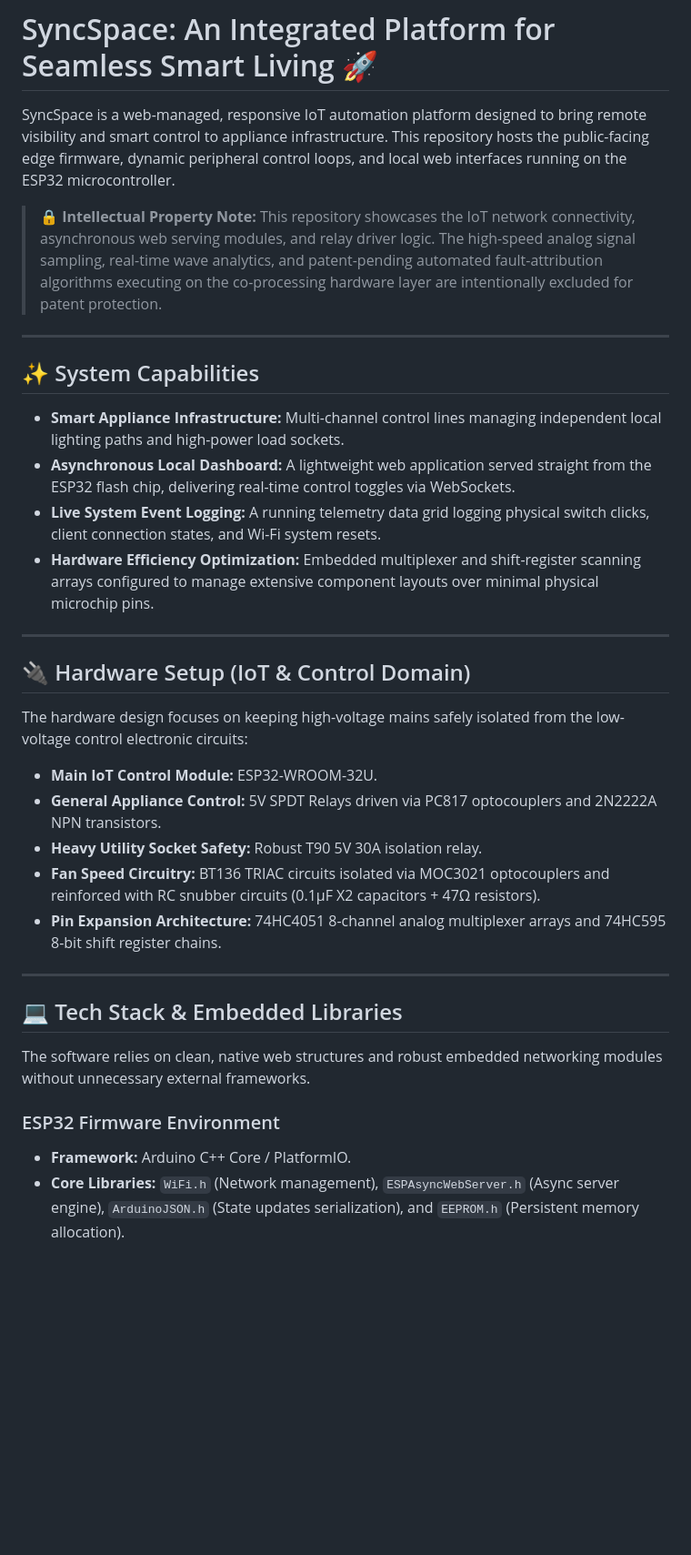
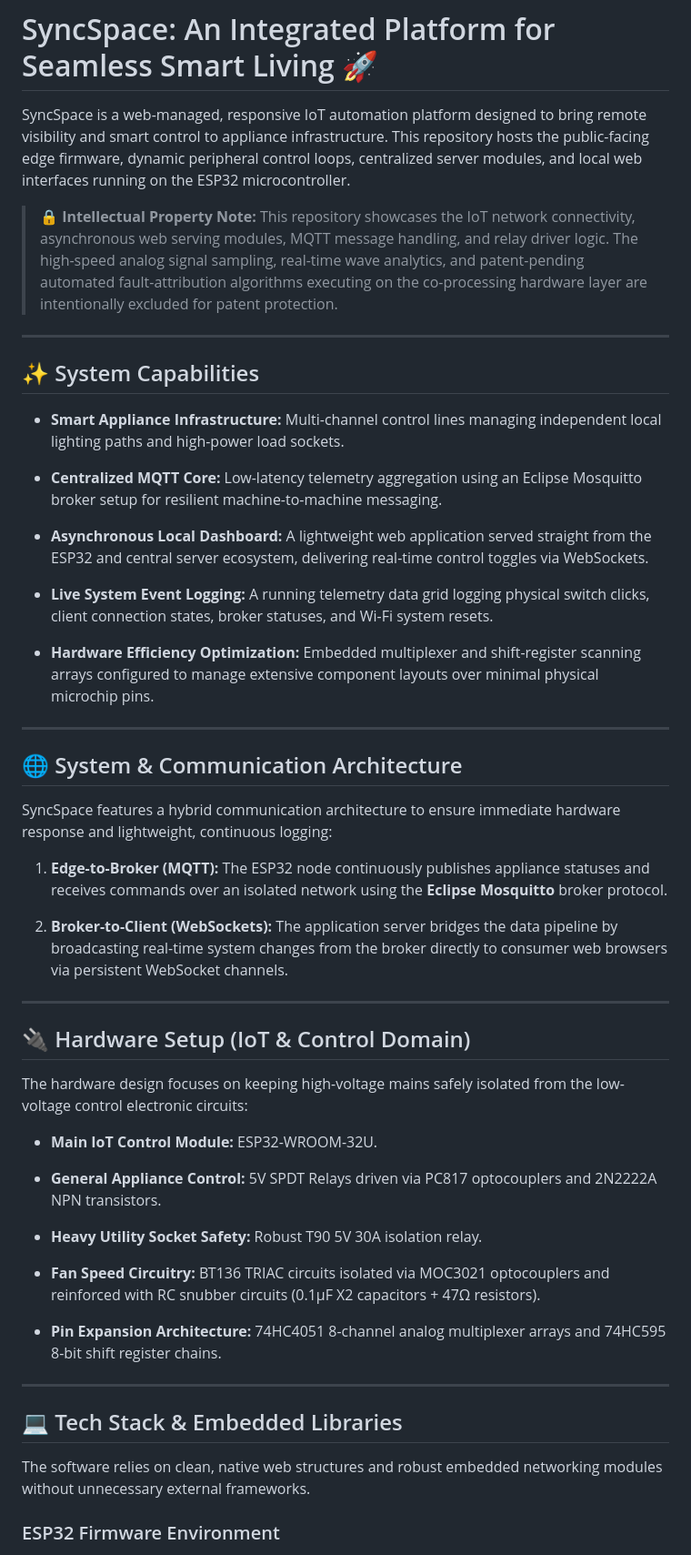
Before and after one commit to ROCKER-RID/SyncSpace-IoT-Smart-Control-With-Fault-Diagonisation, a Markdown page: README.md, the part around one of its changes. Shown at 91% size. Rendered like a GitHub page; blank space fills up the shorter version.

```diff
--- a/README.md
+++ b/README.md
@@ -1,34 +1,54 @@
 # SyncSpace: An Integrated Platform for Seamless Smart Living 🚀
 
-SyncSpace is a web-managed, responsive IoT automation platform designed to bring remote visibility and smart control to appliance infrastructure. This repository hosts the public-facing edge firmware, dynamic peripheral control loops, and local web interfaces running on the ESP32 microcontroller.
+SyncSpace is a web-managed, responsive IoT automation platform designed to bring remote visibility and smart control to appliance infrastructure. This repository hosts the public-facing edge firmware, dynamic peripheral control loops, centralized server modules, and local web interfaces running on the ESP32 microcontroller.
 
-> 🔒 **Intellectual Property Note:** This repository showcases the IoT network connectivity, asynchronous web serving modules, and relay driver logic. The high-speed analog signal sampling, real-time wave analytics, and patent-pending automated fault-attribution algorithms executing on the co-processing hardware layer are intentionally excluded for patent protection.
+> 🔒 **Intellectual Property Note:** This repository showcases the IoT network connectivity, asynchronous web serving modules, MQTT message handling, and relay driver logic. The high-speed analog signal sampling, real-time wave analytics, and patent-pending automated fault-attribution algorithms executing on the co-processing hardware layer are intentionally excluded for patent protection.
 
 ---
 
 ## ✨ System Capabilities
-* **Smart Appliance Infrastructure:** Multi-channel control lines managing independent local lighting paths and high-power load sockets.
-* **Asynchronous Local Dashboard:** A lightweight web application served straight from the ESP32 flash chip, delivering real-time control toggles via WebSockets.
-* **Live System Event Logging:** A running telemetry data grid logging physical switch clicks, client connection states, and Wi-Fi system resets.
-* **Hardware Efficiency Optimization:** Embedded multiplexer and shift-register scanning arrays configured to manage extensive component layouts over minimal physical microchip pins.
+
+- **Smart Appliance Infrastructure:** Multi-channel control lines managing independent local lighting paths and high-power load sockets.
+
+- **Centralized MQTT Core:** Low-latency telemetry aggregation using an Eclipse Mosquitto broker setup for resilient machine-to-machine messaging.
+
+- **Asynchronous Local Dashboard:** A lightweight web application served straight from the ESP32 and central server ecosystem, delivering real-time control toggles via WebSockets.
+
+- **Live System Event Logging:** A running telemetry data grid logging physical switch clicks, client connection states, broker statuses, and Wi-Fi system resets.
+
+- **Hardware Efficiency Optimization:** Embedded multiplexer and shift-register scanning arrays configured to manage extensive component layouts over minimal physical microchip pins.
+
+---
+
+## 🌐 System & Communication Architecture
+
+SyncSpace features a hybrid communication architecture to ensure immediate hardware response and lightweight, continuous logging:
+
+1. **Edge-to-Broker (MQTT):** The ESP32 node continuously publishes appliance statuses and receives commands over an isolated network using the **Eclipse Mosquitto** broker protocol.
+
+2. **Broker-to-Client (WebSockets):** The application server bridges the data pipeline by broadcasting real-time system changes from the broker directly to consumer web browsers via persistent WebSocket channels.
 
 ---
 
 ## 🔌 Hardware Setup (IoT & Control Domain)
+
 The hardware design focuses on keeping high-voltage mains safely isolated from the low-voltage control electronic circuits:
 
-* **Main IoT Control Module:** ESP32-WROOM-32U.
-* **General Appliance Control:** 5V SPDT Relays driven via PC817 optocouplers and 2N2222A NPN transistors.
-* **Heavy Utility Socket Safety:** Robust T90 5V 30A isolation relay.
-* **Fan Speed Circuitry:** BT136 TRIAC circuits isolated via MOC3021 optocouplers and reinforced with RC snubber circuits (0.1µF X2 capacitors + 47Ω resistors).
-* **Pin Expansion Architecture:** 74HC4051 8-channel analog multiplexer arrays and 74HC595 8-bit shift register chains.
+- **Main IoT Control Module:** ESP32-WROOM-32U.
+
+- **General Appliance Control:** 5V SPDT Relays driven via PC817 optocouplers and 2N2222A NPN transistors.
+
+- **Heavy Utility Socket Safety:** Robust T90 5V 30A isolation relay.
+
+- **Fan Speed Circuitry:** BT136 TRIAC circuits isolated via MOC3021 optocouplers and reinforced with RC snubber circuits (0.1µF X2 capacitors + 47Ω resistors).
+
+- **Pin Expansion Architecture:** 74HC4051 8-channel analog multiplexer arrays and 74HC595 8-bit shift register chains.
 
 ---
 
 ## 💻 Tech Stack & Embedded Libraries
+
 The software relies on clean, native web structures and robust embedded networking modules without unnecessary external frameworks.
 
 ### ESP32 Firmware Environment
-* **Framework:** Arduino C++ Core / PlatformIO.
-* **Core Libraries:** `WiFi.h` (Network management), `ESPAsyncWebServer.h` (Async server engine), `ArduinoJSON.h` (State updates serialization), and `EEPROM.h` (Persistent memory allocation).
 
```
Also changed, not shown: other parts of README.md (+61 -10 lines).
